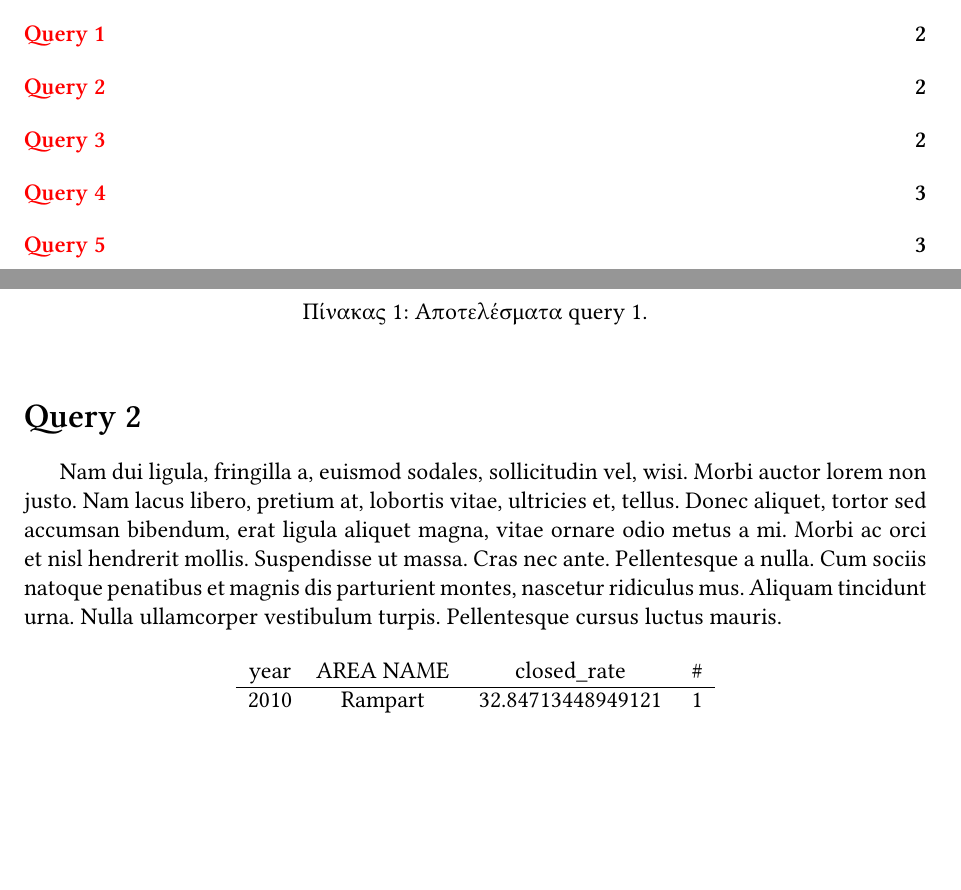
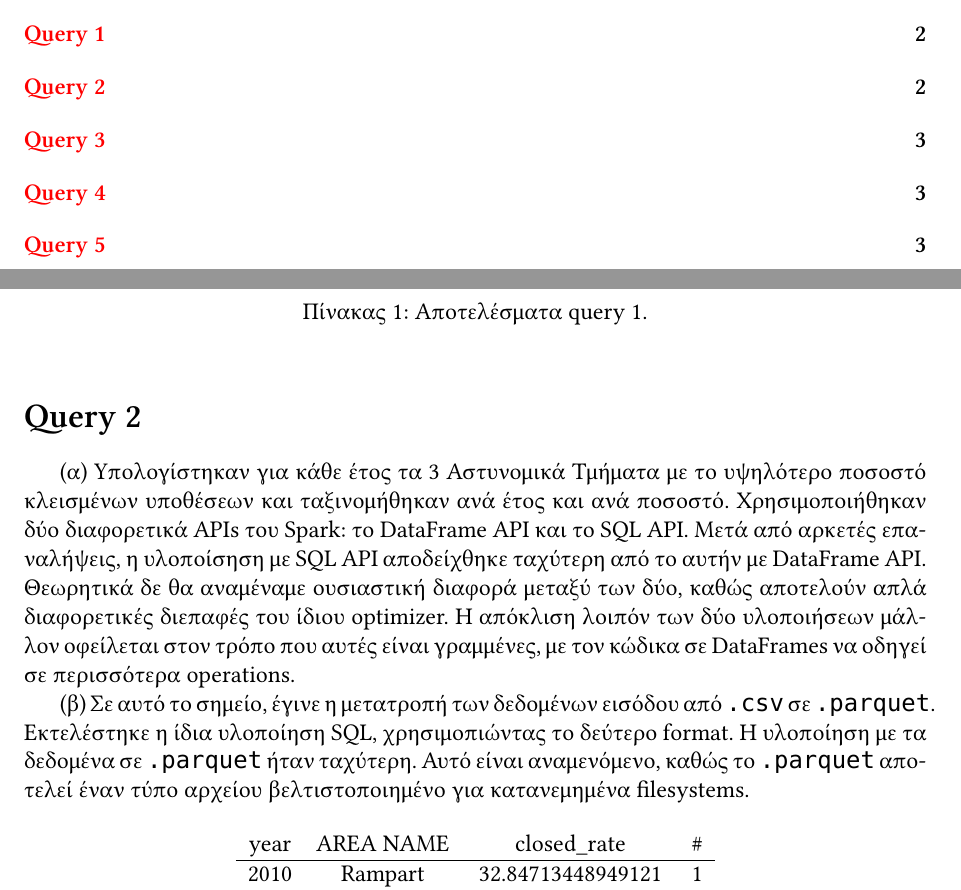
Before and after one commit to ntua-el20114/Advanced-Databases, a LaTeX document (report/report.tex): two parts of pages 2 and 3 of 5, joined at a grey line, cut so that both start at the same text, the shorter picture padded with empty space. Compiled offline with XeLaTeX; a missing font is replaced by an installed copy or a similar font.

Commit message:
Wrote query 2 and 5 to report.

```diff
--- a/report/report.tex
+++ b/report/report.tex
@@ -81,11 +83,24 @@
 	\end{table}
 	\FloatBarrier
 
-
 \section*{Query 2}
 	\addcontentsline{toc}{section}{Query 2}
-	\lipsum[2] % Placeholder text. Replace with your content.
 	\FloatBarrier
+	\par{(α)} Υπολογίστηκαν για κάθε έτος τα 3 Αστυνομικά Τμήματα με το υψηλότερο
+	ποσοστό κλεισμένων υποθέσεων και ταξινομήθηκαν ανά έτος και ανά ποσοστό.
+	Χρησιμοποιήθηκαν δύο διαφορετικά APIs του Spark: το DataFrame API και το SQL
+	API. Μετά από αρκετές επαναλήψεις, η υλοποίσηση με SQL API αποδείχθηκε
+	ταχύτερη από το αυτήν με DataFrame API. Θεωρητικά δε θα αναμέναμε ουσιαστική
+	διαφορά μεταξύ των δύο, καθώς αποτελούν απλά διαφορετικές διεπαφές του ίδιου
+	optimizer. Η απόκλιση λοιπόν των δύο υλοποιήσεων μάλλον οφείλεται στον τρόπο
+	που αυτές είναι γραμμένες, με τον κώδικα σε DataFrames να οδηγεί σε περισσότερα
+	operations.
+	\par{(β)} Σε αυτό το σημείο, έγινε η μετατροπή των δεδομένων εισόδου από
+	\texttt{.csv} σε \texttt{.parquet}. Εκτελέστηκε η ίδια υλοποίηση SQL,
+	χρησιμοπιώντας το δεύτερο format. Η υλοποίηση με τα δεδομένα σε
+	\texttt{.parquet} ήταν ταχύτερη. Αυτό είναι αναμενόμενο, καθώς το
+	\texttt{.parquet} αποτελεί έναν τύπο αρχείου βελτιστοποιημένο για κατανεμημένα
+	filesystems.
 	\begin{table}[h]
 		\centering
 		\begin{tabular}{cccc}
```
Also changed, not shown: report/report.pdf, report/report.tex (21 more changed lines), 3 other files.
